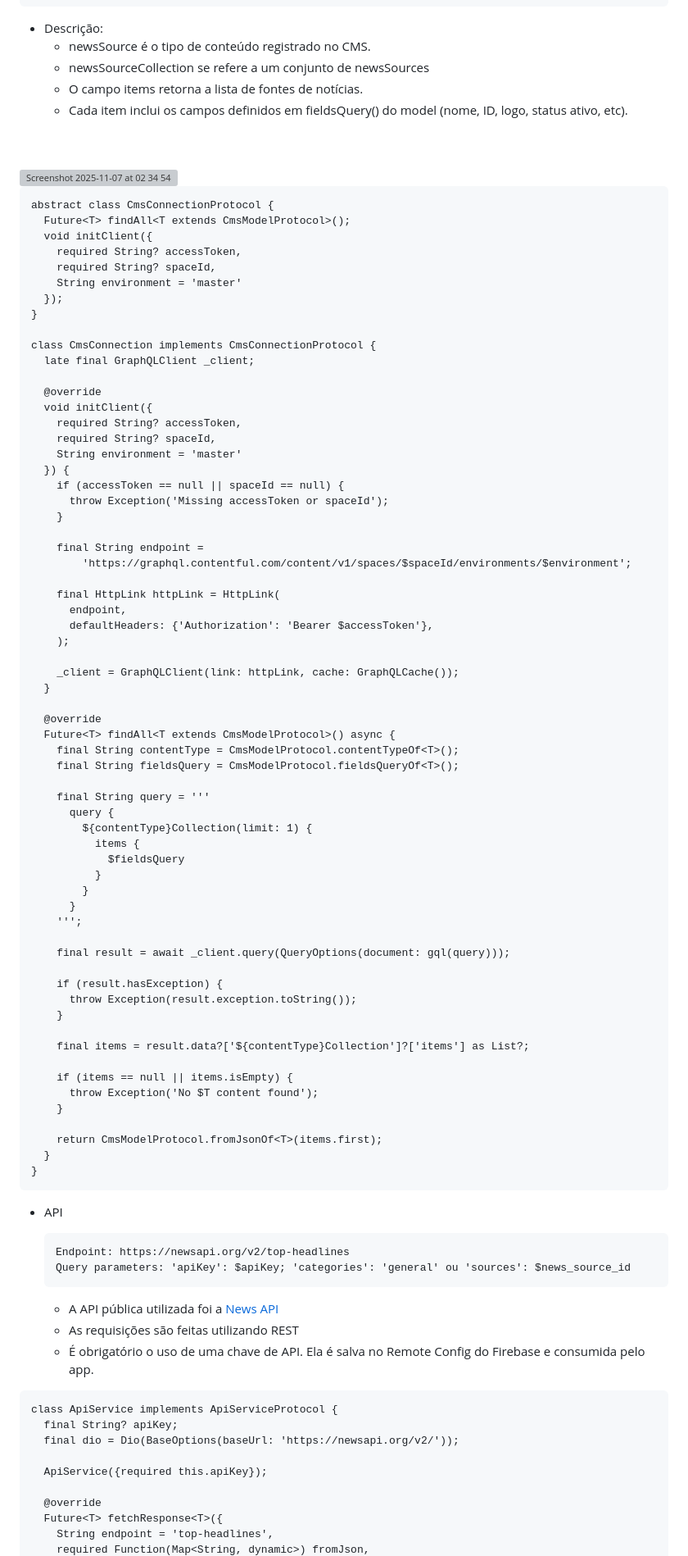
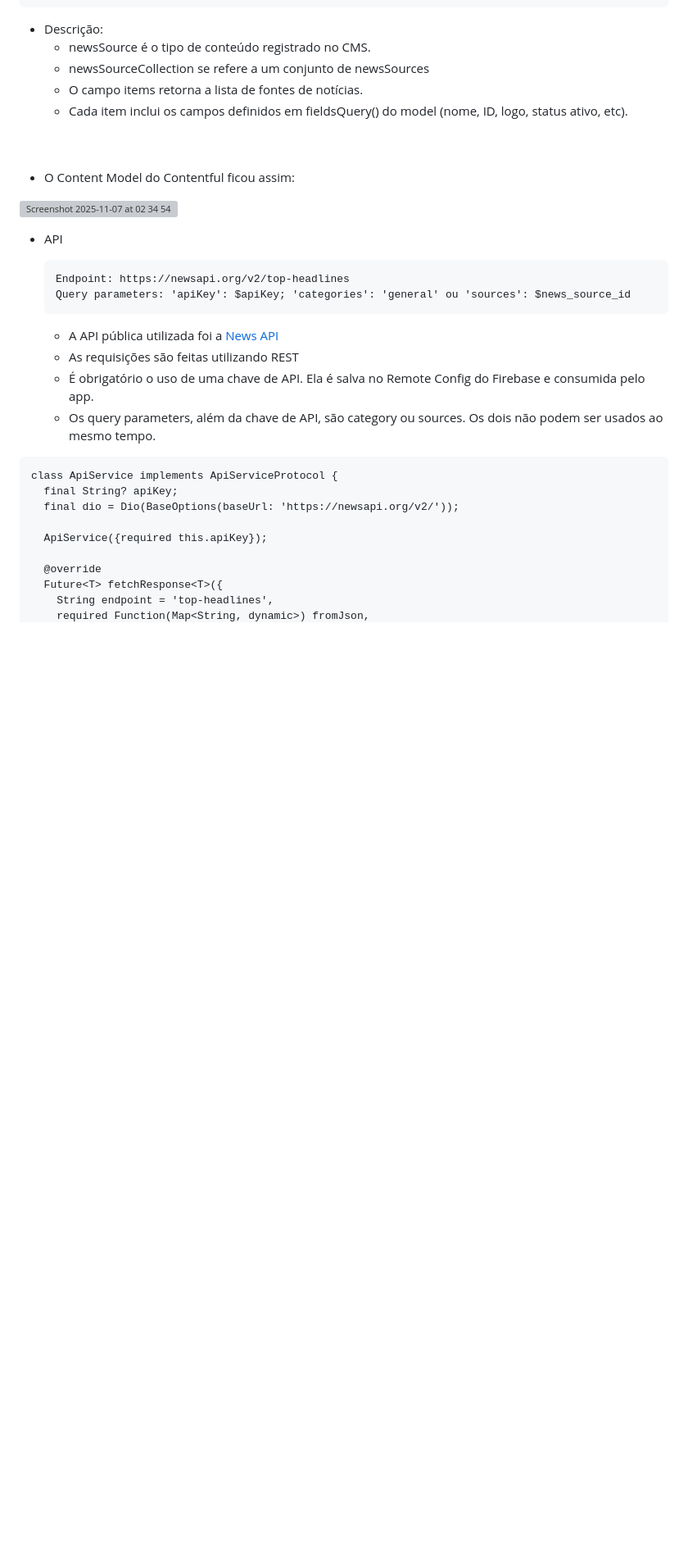
Before and after one commit to kobe-arthurlopes/sprint3, a Markdown page: README.md, the part around one of its changes. Shown at 82% size. GitHub-like rendering; blank space fills up the shorter version; grey boxes are pictures that could not be loaded.

Commit message:
doce: update README.md

````diff
--- a/README.md
+++ b/README.md
@@ -302,73 +302,9 @@ query {
 <br>
 <br>
 
+- O Content Model do Contentful ficou assim:
+
 <img width="2888" height="650" alt="Screenshot 2025-11-07 at 02 34 54" src="https://github.com/user-attachments/assets/c5acdc25-af72-4c1e-9649-94247d1cf3ba" />
-
-```plainText
-abstract class CmsConnectionProtocol {
-  Future<T> findAll<T extends CmsModelProtocol>();
-  void initClient({
-    required String? accessToken,
-    required String? spaceId,
-    String environment = 'master'
-  });
-}
-
-class CmsConnection implements CmsConnectionProtocol {
-  late final GraphQLClient _client;
-
-  @override
-  void initClient({
-    required String? accessToken,
-    required String? spaceId,
-    String environment = 'master'
-  }) {
-    if (accessToken == null || spaceId == null) {
-      throw Exception('Missing accessToken or spaceId');
-    }
-
-    final String endpoint =
-        'https://graphql.contentful.com/content/v1/spaces/$spaceId/environments/$environment';
-
-    final HttpLink httpLink = HttpLink(
-      endpoint,
-      defaultHeaders: {'Authorization': 'Bearer $accessToken'},
-    );
-
-    _client = GraphQLClient(link: httpLink, cache: GraphQLCache());
-  }
-
-  @override
-  Future<T> findAll<T extends CmsModelProtocol>() async {
-    final String contentType = CmsModelProtocol.contentTypeOf<T>();
-    final String fieldsQuery = CmsModelProtocol.fieldsQueryOf<T>();
-
-    final String query = '''
-      query {
-        ${contentType}Collection(limit: 1) {
-          items {
-            $fieldsQuery
-          }
-        }
-      }
-    ''';
-
-    final result = await _client.query(QueryOptions(document: gql(query)));
-
-    if (result.hasException) {
-      throw Exception(result.exception.toString());
-    }
-
-    final items = result.data?['${contentType}Collection']?['items'] as List?;
-
-    if (items == null || items.isEmpty) {
-      throw Exception('No $T content found');
-    }
-
-    return CmsModelProtocol.fromJsonOf<T>(items.first);
-  }
-}
-```
 
 - API
   ```plainText
@@ -379,6 +315,7 @@ class CmsConnection implements CmsConnectionProtocol {
   - A API pública utilizada foi a <a href="https://newsapi.org" target="_blank">News API</a>
   - As requisições são feitas utilizando REST
   - É obrigatório o uso de uma chave de API. Ela é salva no Remote Config do Firebase e consumida pelo app.
+  - Os query parameters, além da chave de API, são category ou sources. Os dois não podem ser usados ao mesmo tempo.
 
 ```plainText
 class ApiService implements ApiServiceProtocol {
````
Also changed, not shown: other parts of README.md (+1 -1 lines).
